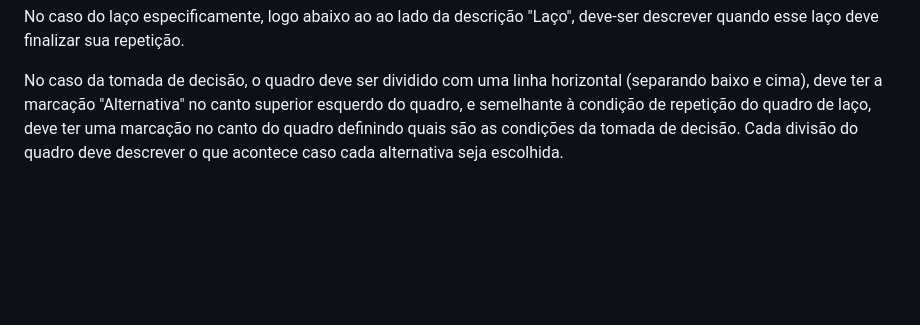
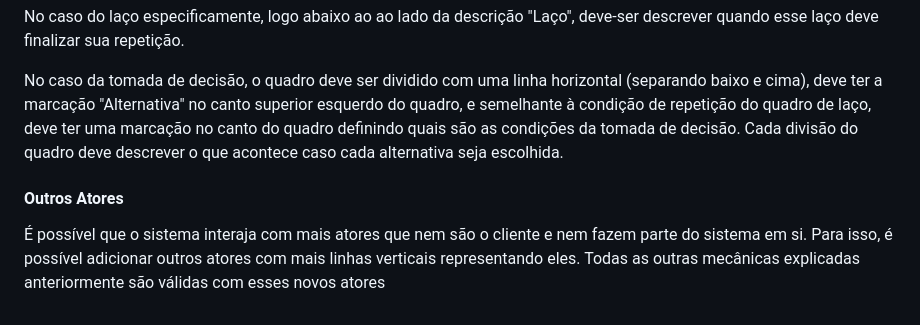
Before and after one commit to joaopedrov0/caderno, a Markdown page: Engenharia de Software/readme.md, the part around the change. Drawn GitHub-style; blank space fills up the shorter version.

Commit message:
Mais atores

```diff
--- a/Engenharia de Software/readme.md
+++ b/Engenharia de Software/readme.md
@@ -882,3 +882,7 @@ Sempre assumir que o sistema começa na tela inicial
 No caso do laço especificamente, logo abaixo ao ao lado da descrição "Laço", deve-ser descrever quando esse laço deve finalizar sua repetição.
 
 No caso da tomada de decisão, o quadro deve ser dividido com uma linha horizontal (separando baixo e cima), deve ter a marcação "Alternativa" no canto superior esquerdo do quadro, e semelhante à condição de repetição do quadro de laço, deve ter uma marcação no canto do quadro definindo quais são as condições da tomada de decisão. Cada divisão do quadro deve descrever o que acontece caso cada alternativa seja escolhida.
+
+#### Outros Atores
+
+É possível que o sistema interaja com mais atores que nem são o cliente e nem fazem parte do sistema em si. Para isso, é possível adicionar outros atores com mais linhas verticais representando eles. Todas as outras mecânicas explicadas anteriormente são válidas com esses novos atores
```
